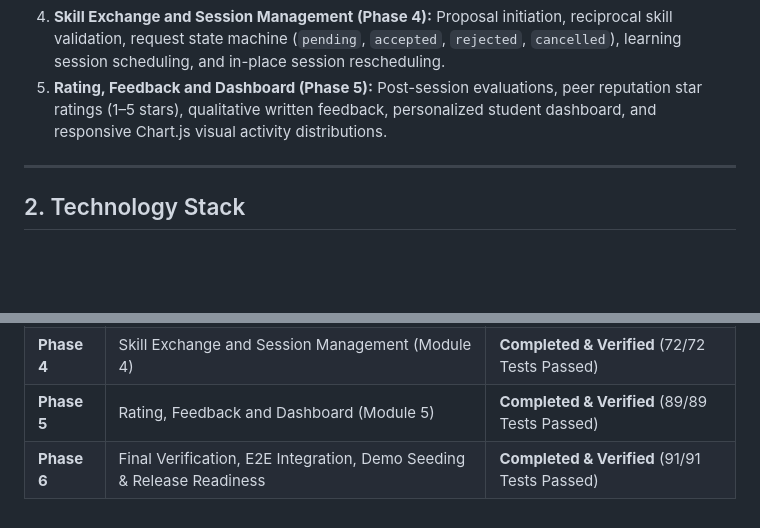
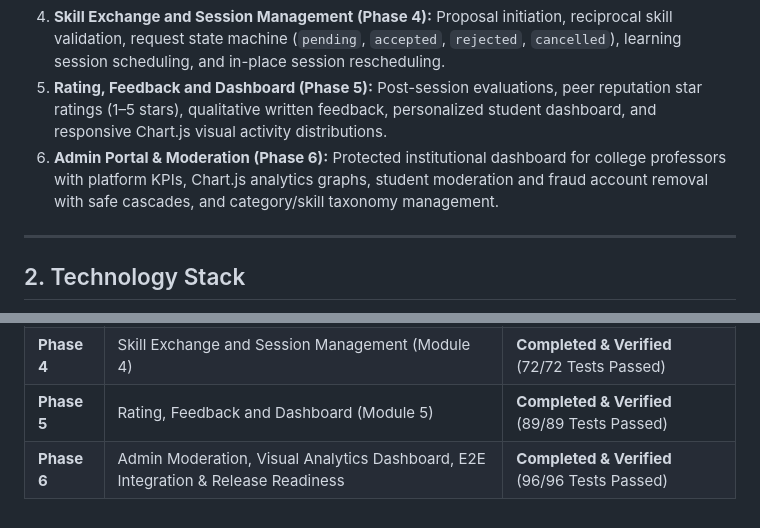
Before and after one commit to komalbhalshankar/SkillConnect, a Markdown page: README.md, 2 parts joined by grey strips. Drawn GitHub-style; blank space fills up the shorter version.

```diff
--- a/README.md
+++ b/README.md
@@ -11,6 +11,7 @@ SkillConnect is a web-based peer-to-peer student skill exchange platform built w
 3. **Skill Discovery and Matching (Phase 3):** Database-backed student search and filtering, deterministic rule-based reciprocal compatibility engine (40/40/10/10 formula), transparent score explanations, and profile inspection.
 4. **Skill Exchange and Session Management (Phase 4):** Proposal initiation, reciprocal skill validation, request state machine (`pending`, `accepted`, `rejected`, `cancelled`), learning session scheduling, and in-place session rescheduling.
 5. **Rating, Feedback and Dashboard (Phase 5):** Post-session evaluations, peer reputation star ratings (1–5 stars), qualitative written feedback, personalized student dashboard, and responsive Chart.js visual activity distributions.
+6. **Admin Portal & Moderation (Phase 6):** Protected institutional dashboard for college professors with platform KPIs, Chart.js analytics graphs, student moderation and fraud account removal with safe cascades, and category/skill taxonomy management.
 
 ---
 
@@ -323,4 +327,4 @@ python -m pytest -v
 | **Phase 3** | Skill Management (Module 2) & Skill Discovery and Matching (Module 3) | **Completed & Verified** (49/49 Tests Passed) |
 | **Phase 4** | Skill Exchange and Session Management (Module 4) | **Completed & Verified** (72/72 Tests Passed) |
 | **Phase 5** | Rating, Feedback and Dashboard (Module 5) | **Completed & Verified** (89/89 Tests Passed) |
-| **Phase 6** | Final Verification, E2E Integration, Demo Seeding & Release Readiness | **Completed & Verified** (91/91 Tests Passed) |
+| **Phase 6** | Admin Moderation, Visual Analytics Dashboard, E2E Integration & Release Readiness | **Completed & Verified** (96/96 Tests Passed) |
```
Also changed, not shown: other parts of README.md (+9 -6 lines).
